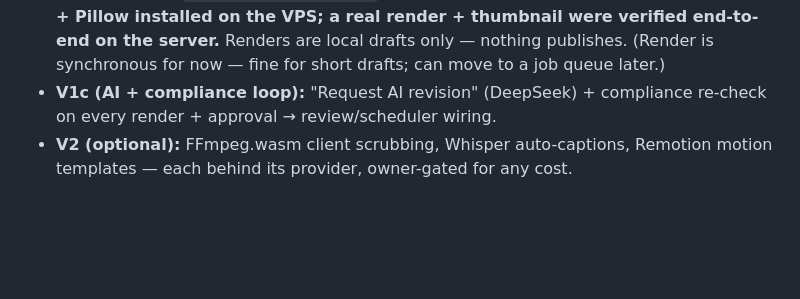
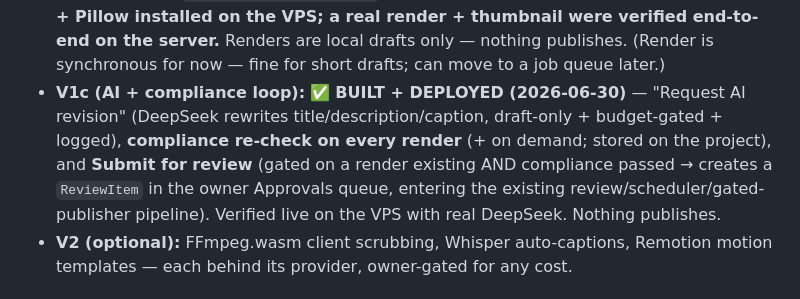
Before and after one commit to sportsverselabs/metaverse, a Markdown page: architecture/CREATIVE_STUDIO_PLAN.md, the part around the change. Drawn GitHub-style; blank space fills up the shorter version.

```diff
--- a/architecture/CREATIVE_STUDIO_PLAN.md
+++ b/architecture/CREATIVE_STUDIO_PLAN.md
@@ -107,7 +107,11 @@ lock-in (everything behind providers).
   Telegram "draft ready" ping on render. **FFmpeg + Pillow installed on the VPS; a real render + thumbnail
   were verified end-to-end on the server.** Renders are local drafts only — nothing publishes. (Render is
   synchronous for now — fine for short drafts; can move to a job queue later.)
-- **V1c (AI + compliance loop):** "Request AI revision" (DeepSeek) + compliance re-check on every render + approval → review/scheduler wiring.
+- **V1c (AI + compliance loop):** ✅ **BUILT + DEPLOYED (2026-06-30)** — "Request AI revision" (DeepSeek
+  rewrites title/description/caption, draft-only + budget-gated + logged), **compliance re-check on every
+  render** (+ on demand; stored on the project), and **Submit for review** (gated on a render existing AND
+  compliance passed → creates a `ReviewItem` in the owner Approvals queue, entering the existing
+  review/scheduler/gated-publisher pipeline). Verified live on the VPS with real DeepSeek. Nothing publishes.
 - **V2 (optional):** FFmpeg.wasm client scrubbing, Whisper auto-captions, Remotion motion templates — each behind its provider, owner-gated for any cost.
 
 ## 10. Does the current architecture support this? (answer)
```
Also changed, not shown: CURRENT_STATUS.md (+10 -5 lines), docs/DASHBOARD_GUIDE.md (+1 -1 lines).
